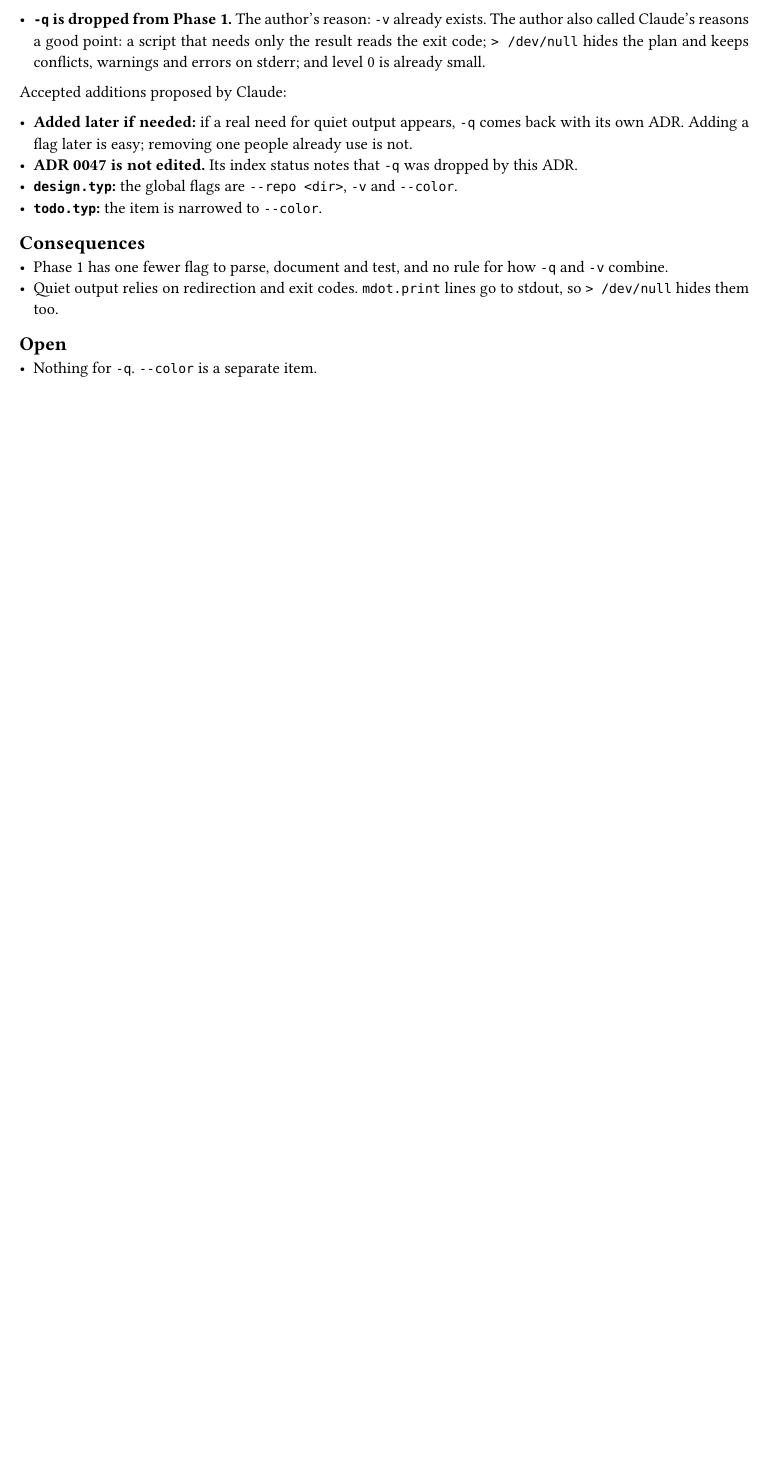
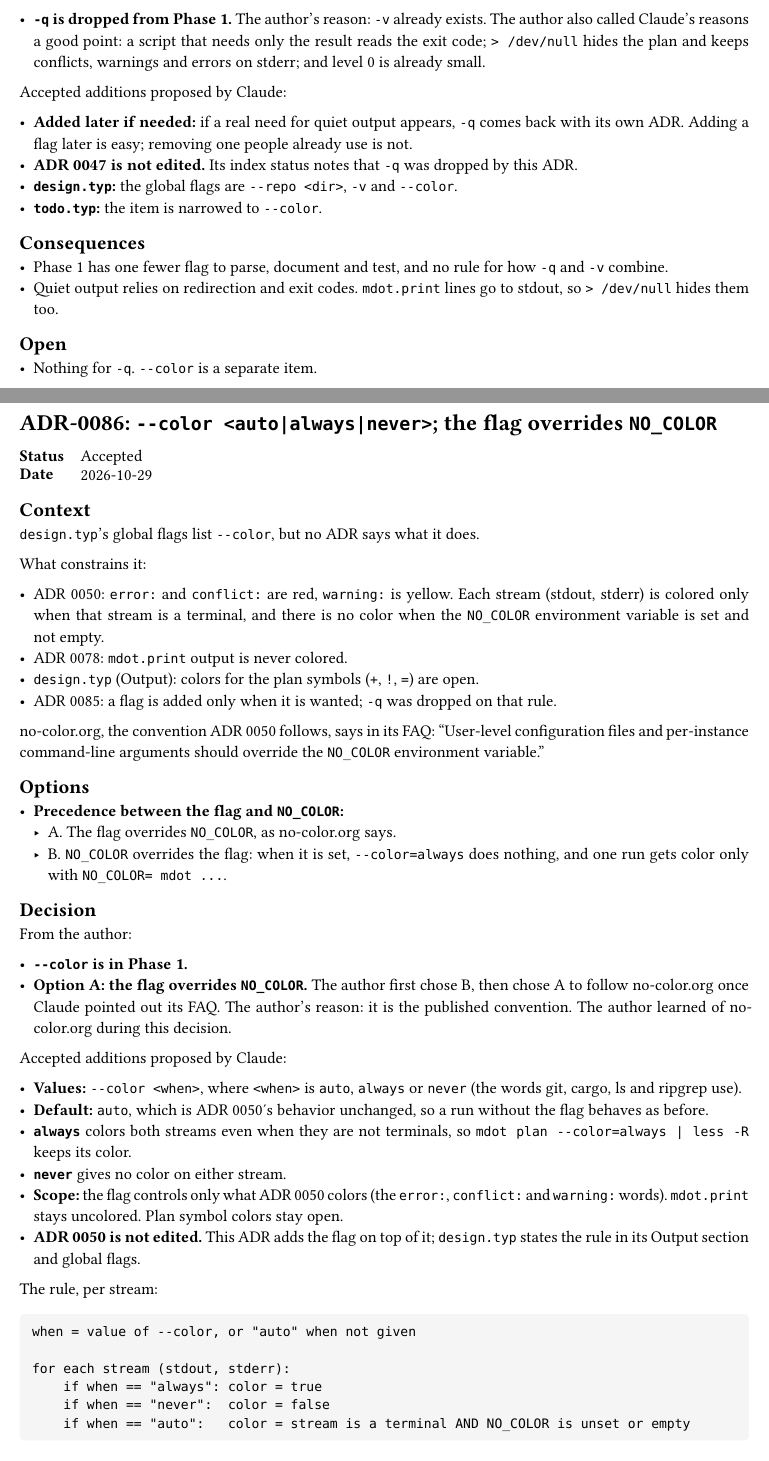
Before and after one commit to NexushasTaken/mdot, a Typst document (docs/adr/main.typ, which reads docs/adr/0086-color-flag.typ): part of page 130 of 130 before the commit and two parts of pages 130 and 131 of 132 after it, the two joined at a grey line, cut so that both start at the same text, the shorter picture padded with empty space. Compiled offline with Typst 0.15.

Commit message:
docs(adr): add ADR 0086 for the --color flag
--color takes auto, always or never (default auto). The flag overrides
NO_COLOR, following no-color.org. Closes the last design.typ
inconsistency in todo.typ.

Co-Authored-By: Claude Opus 5.5 <noreply@anthropic.com>

````diff
--- /dev/null
+++ b/docs/adr/0086-color-flag.typ
@@ -0,0 +1,58 @@
+#import "../template.typ": adr
+
+#adr(number: 86, title: [`--color <auto|always|never>`; the flag overrides `NO_COLOR`], status: [Accepted], date: [2026-10-29])[
+= Context
+`design.typ`'s global flags list `--color`, but no ADR says what it does.
+
+What constrains it:
+
+- ADR 0050: `error:` and `conflict:` are red, `warning:` is yellow. Each stream (stdout, stderr) is
+  colored only when that stream is a terminal, and there is no color when the `NO_COLOR`
+  environment variable is set and not empty.
+- ADR 0078: `mdot.print` output is never colored.
+- `design.typ` (Output): colors for the plan symbols (`+`, `!`, `=`) are open.
+- ADR 0085: a flag is added only when it is wanted; `-q` was dropped on that rule.
+
+no-color.org, the convention ADR 0050 follows, says in its FAQ: "User-level configuration files and
+per-instance command-line arguments should override the `NO_COLOR` environment variable."
+
+= Options
+- *Precedence between the flag and `NO_COLOR`:*
+  - A. The flag overrides `NO_COLOR`, as no-color.org says.
+  - B. `NO_COLOR` overrides the flag: when it is set, `--color=always` does nothing, and one run
+    gets color only with `NO_COLOR= mdot ...`.
+
+= Decision
+From the author:
+
+- *`--color` is in Phase 1.*
+- *Option A: the flag overrides `NO_COLOR`.* The author first chose B, then chose A to follow
+  no-color.org once Claude pointed out its FAQ. The author's reason: it is the published
+  convention. The author learned of no-color.org during this decision.
+
+Accepted additions proposed by Claude:
+
+- *Values:* `--color <when>`, where `<when>` is `auto`, `always` or `never` (the words git, cargo,
+  ls and ripgrep use).
+- *Default:* `auto`, which is ADR 0050's behavior unchanged, so a run without the flag behaves as
+  before.
+- *`always`* colors both streams even when they are not terminals, so
+  `mdot plan --color=always | less -R` keeps its color.
+- *`never`* gives no color on either stream.
+- *Scope:* the flag controls only what ADR 0050 colors (the `error:`, `conflict:` and `warning:`
+  words). `mdot.print` stays uncolored. Plan symbol colors stay open.
+- *ADR 0050 is not edited.* This ADR adds the flag on top of it; `design.typ` states the rule in
+  its Output section and global flags.
+
+The rule, per stream:
+
+```
+when = value of --color, or "auto" when not given
+
+for each stream (stdout, stderr):
+    if when == "always": color = true
+    if when == "never":  color = false
+    if when == "auto":   color = stream is a terminal AND NO_COLOR is unset or empty
+```
+
+#table(
@@ -0,0 +71,4 @@
+= Open
+- Whether clap's own usage errors follow `--color` (implementation detail).
+- Colors for the plan symbols (already open in `design.typ`).
+]
--- a/docs/adr/main.typ
+++ b/docs/adr/main.typ
@@ -102,6 +102,7 @@ directory and is collected here.
   link(<adr-0083>)[0083], [No `plan --diff` in Phase 1], [Accepted],
   link(<adr-0084>)[0084], [Only `apply` creates the state directory and the lock file], [Accepted],
   link(<adr-0085>)[0085], [No `-q` flag in Phase 1], [Accepted],
+  link(<adr-0086>)[0086], [`--color <auto|always|never>`; the flag overrides `NO_COLOR`], [Accepted],
 )
 
 #include "0001-fresh-design-not-comtrya-port.typ"
````
Also changed, not shown: docs/adr/todo.typ (+1 -2 lines), docs/design.typ (+5 -4 lines), docs/adr/0086-color-flag.typ (12 more changed lines), docs/adr/main.typ (1 more changed lines).
